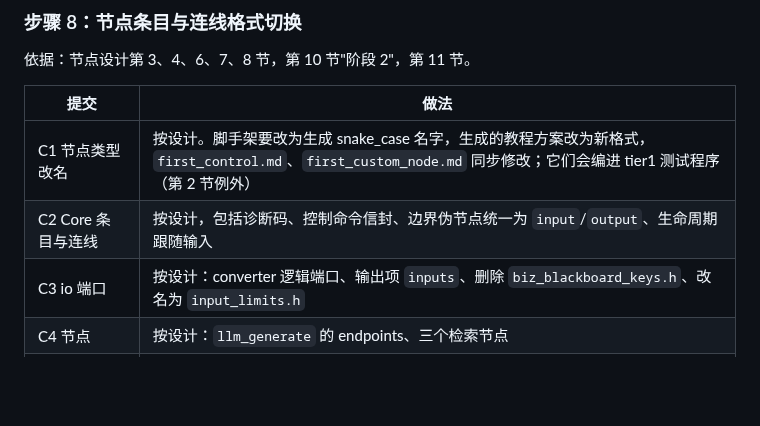
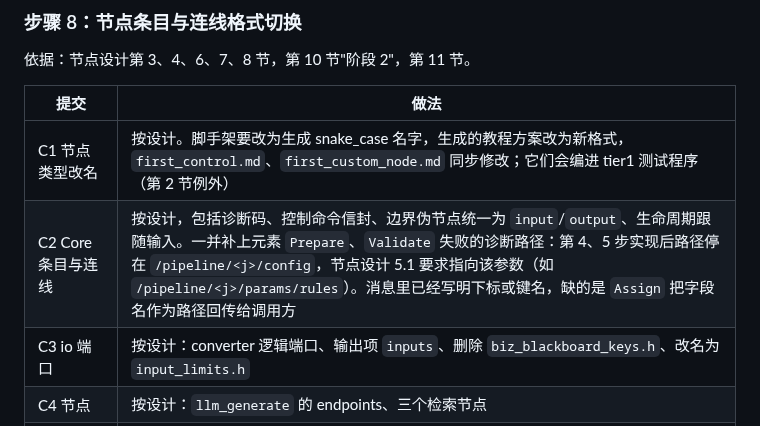
Before and after one commit to chamsechan/LLM-EdgeFlow, a Markdown page: plans/PIPELINE_REFACTOR_GUIDE.md, the part around the change. GitHub-like rendering; blank space fills up the shorter version.

Commit message:
docs(plans): track the element diagnostic path in step 8
Co-Authored-By: Claude Opus 5 <noreply@anthropic.com>

```diff
--- a/plans/PIPELINE_REFACTOR_GUIDE.md
+++ b/plans/PIPELINE_REFACTOR_GUIDE.md
@@ -272,7 +272,7 @@ cmake --build build -j"$(nproc)"
 | 提交 | 做法 |
 | --- | --- |
 | C1 节点类型改名 | 按设计。脚手架要改为生成 snake_case 名字，生成的教程方案改为新格式，`first_control.md`、`first_custom_node.md` 同步修改；它们会编进 tier1 测试程序（第 2 节例外） |
-| C2 Core 条目与连线 | 按设计，包括诊断码、控制命令信封、边界伪节点统一为 `input`/`output`、生命周期跟随输入 |
+| C2 Core 条目与连线 | 按设计，包括诊断码、控制命令信封、边界伪节点统一为 `input`/`output`、生命周期跟随输入。一并补上元素 `Prepare`、`Validate` 失败的诊断路径：第 4、5 步实现后路径停在 `/pipeline/<j>/config`，节点设计 5.1 要求指向该参数（如 `/pipeline/<j>/params/rules`）。消息里已经写明下标或键名，缺的是 `Assign` 把字段名作为路径回传给调用方 |
 | C3 io 端口 | 按设计：converter 逻辑端口、输出项 `inputs`、删除 `biz_blackboard_keys.h`、改名为 `input_limits.h` |
 | C4 节点 | 按设计：`llm_generate` 的 endpoints、三个检索节点 |
 | C5 命令行工具 | **推迟**，包括 `edit` 的新操作（4.5）。本步只做：保持编译和 `validate`/`plan` 可用；修复建议库跟随 4.4 的诊断码 |
```
